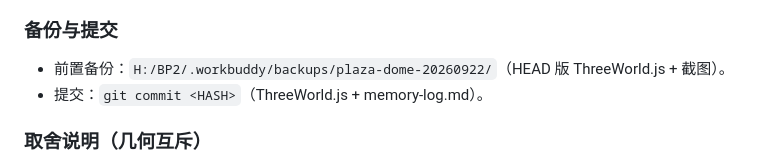
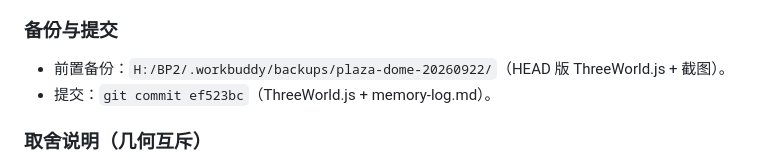
Before and after one commit to YCKIN777/virtual-utopia, a Markdown page: memory-log.md, the part around the change. Rendered like a GitHub page.

Commit message:
docs(memory): 归档 阶段七 穹顶地标重建 条目（补提交哈希）

```diff
--- a/memory-log.md
+++ b/memory-log.md
@@ -707,7 +707,7 @@
 
 ### 备份与提交
 - 前置备份：`H:/BP2/.workbuddy/backups/plaza-dome-20260922/`（HEAD 版 ThreeWorld.js + 截图）。
-- 提交：`git commit <HASH>`（ThreeWorld.js + memory-log.md）。
+- 提交：`git commit ef523bc`（ThreeWorld.js + memory-log.md）。
 
 ### 取舍说明（几何互斥）
 - 规格「立柱总高 30m」与「Φ4m 球坐落在**顶部**中心木环内、离地 26–28m」在几何上互斥（若立柱 30m，穹顶与顶环位于 31m 以上，球体只能落回柱廊内）。本实现按**参考图效果优先**：立柱 24m、穹顶/顶环至 ≈30m、球心 27.5m 位于穹顶内部并被放射梁框住。如需立柱本体 30m，可改（球体将下移至柱廊内、不再处于穹顶内）。
```
